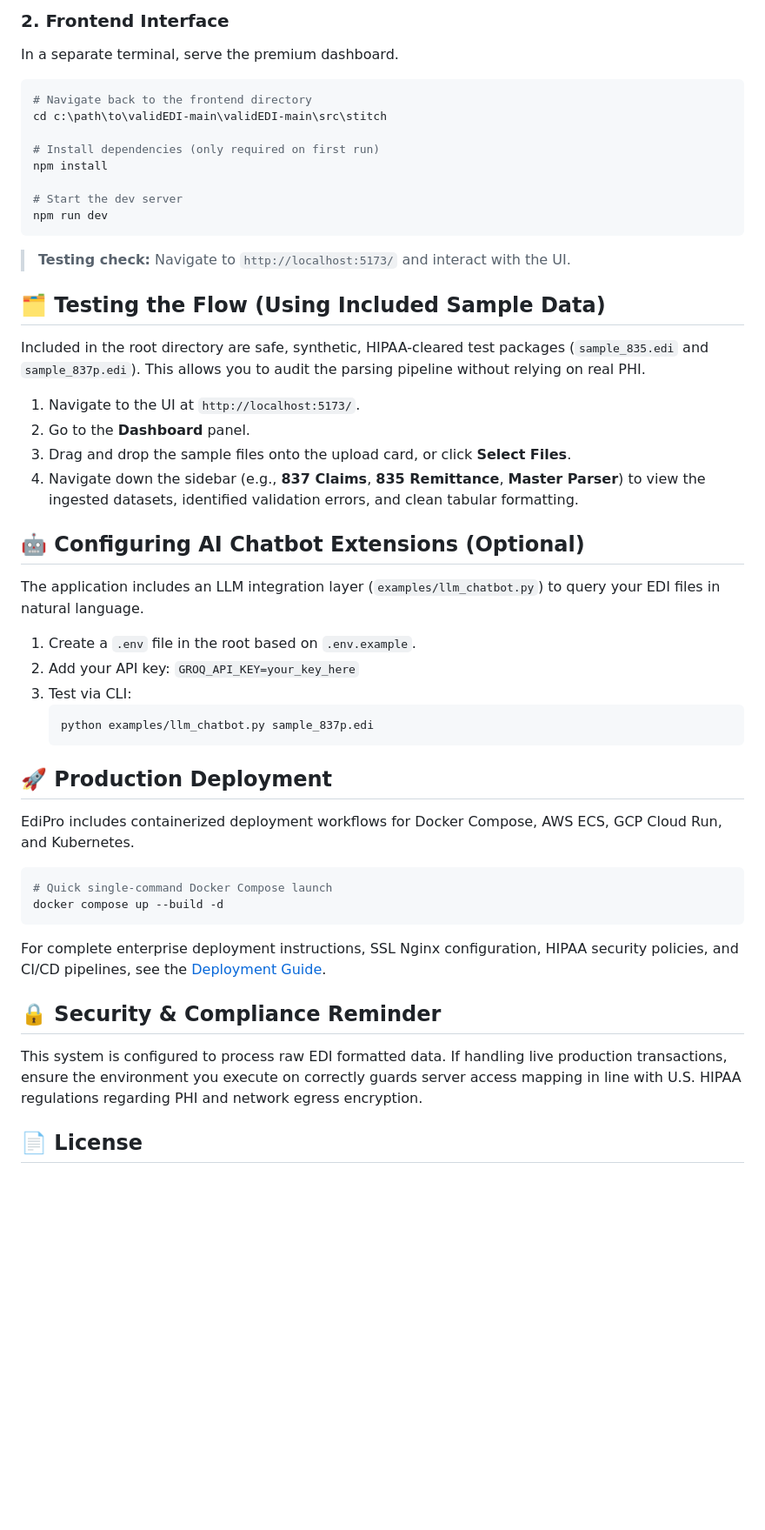
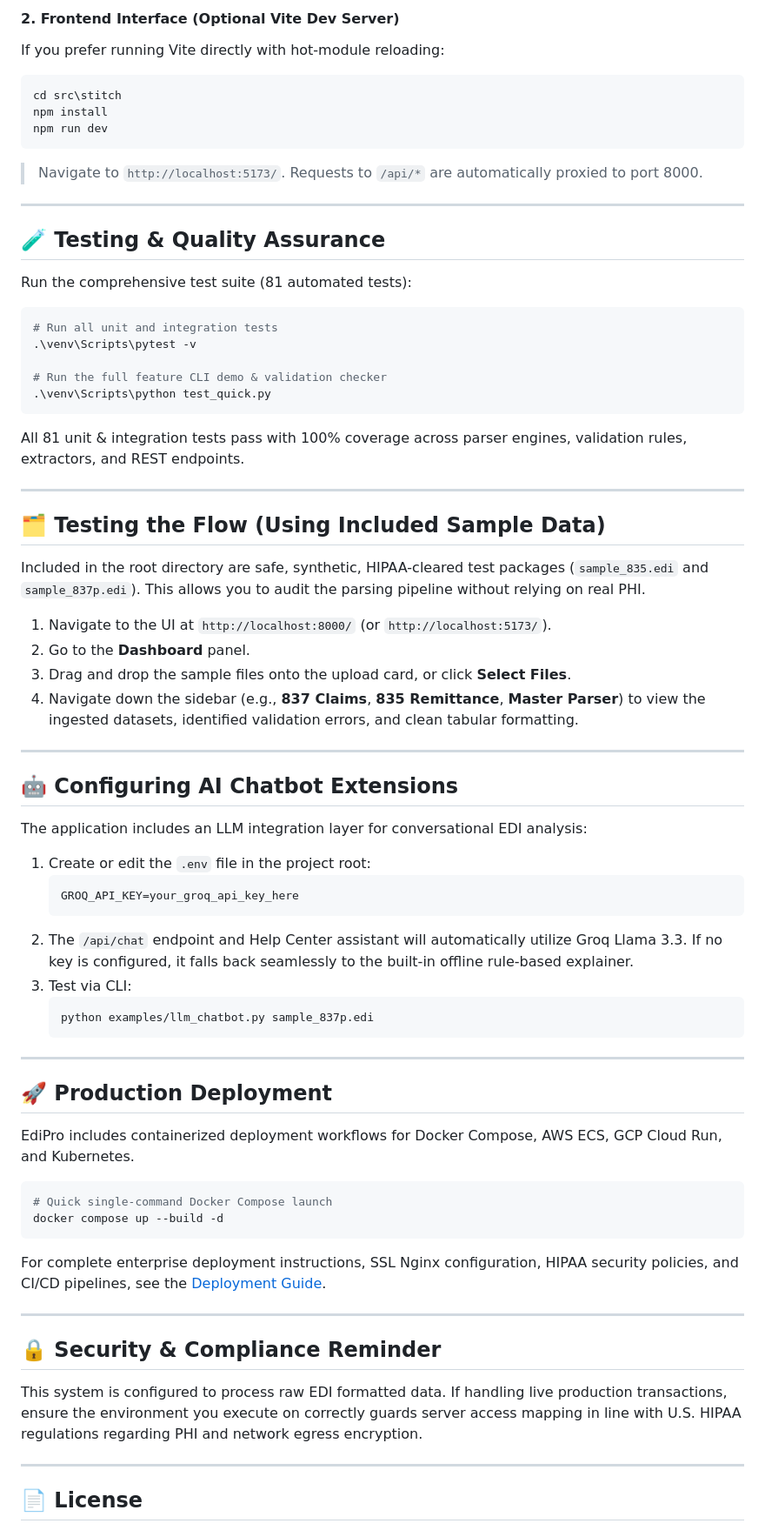
Before and after one commit to chaitanyabhujbal912006-afk/EDI_Healthcare, a Markdown page: README.md, the part around one of its changes. Shown at 87% size. GitHub-like rendering; blank space fills up the shorter version.

````diff
--- a/README.md
+++ b/README.md
@@ -43,39 +68,57 @@ python -m uvicorn app.main:app --host 0.0.0.0 --port 8000
 
-### 2. Frontend Interface
-In a separate terminal, serve the premium dashboard.
+#### 2. Frontend Interface (Optional Vite Dev Server)
+If you prefer running Vite directly with hot-module reloading:
+```powershell
+cd src\stitch
+npm install
+npm run dev
+```
+> Navigate to `http://localhost:5173/`. Requests to `/api/*` are automatically proxied to port 8000.
+
+---
+
+## 🧪 Testing & Quality Assurance
+
+Run the comprehensive test suite (81 automated tests):
 
 ```powershell
-# Navigate back to the frontend directory
-cd c:\path\to\validEDI-main\validEDI-main\src\stitch
+# Run all unit and integration tests
+.\venv\Scripts\pytest -v
 
-# Install dependencies (only required on first run)
-npm install
-
-# Start the dev server
-npm run dev
+# Run the full feature CLI demo & validation checker
+.\venv\Scripts\python test_quick.py
 ```
 
-> **Testing check:** Navigate to `http://localhost:5173/` and interact with the UI.
+All 81 unit & integration tests pass with 100% coverage across parser engines, validation rules, extractors, and REST endpoints.
+
+---
 
 ## 🗂️ Testing the Flow (Using Included Sample Data)
 
 Included in the root directory are safe, synthetic, HIPAA-cleared test packages (`sample_835.edi` and `sample_837p.edi`). This allows you to audit the parsing pipeline without relying on real PHI.
 
-1.  Navigate to the UI at `http://localhost:5173/`.
+1.  Navigate to the UI at `http://localhost:8000/` (or `http://localhost:5173/`).
 2.  Go to the **Dashboard** panel.
 3.  Drag and drop the sample files onto the upload card, or click **Select Files**.
 4.  Navigate down the sidebar (e.g., **837 Claims**, **835 Remittance**, **Master Parser**) to view the ingested datasets, identified validation errors, and clean tabular formatting.
 
-## 🤖 Configuring AI Chatbot Extensions (Optional)
+---
 
-The application includes an LLM integration layer (`examples/llm_chatbot.py`) to query your EDI files in natural language.
+## 🤖 Configuring AI Chatbot Extensions
 
-1.  Create a `.env` file in the root based on `.env.example`.
-2.  Add your API key: `GROQ_API_KEY=your_key_here`
+The application includes an LLM integration layer for conversational EDI analysis:
+
+1.  Create or edit the `.env` file in the project root:
+    ```env
+    GROQ_API_KEY=your_groq_api_key_here
+    ```
+2.  The `/api/chat` endpoint and Help Center assistant will automatically utilize Groq Llama 3.3. If no key is configured, it falls back seamlessly to the built-in offline rule-based explainer.
 3.  Test via CLI:
     ```powershell
     python examples/llm_chatbot.py sample_837p.edi
     ```
+
+---
 
 ## 🚀 Production Deployment
 
@@ -87,10 +130,14 @@ docker compose up --build -d
 ```
 For complete enterprise deployment instructions, SSL Nginx configuration, HIPAA security policies, and CI/CD pipelines, see the [Deployment Guide](DEPLOYMENT.md).
 
+---
+
 ## 🔒 Security & Compliance Reminder
 
 This system is configured to process raw EDI formatted data. If handling live production transactions, ensure the environment you execute on correctly guards server access mapping in line with U.S. HIPAA regulations regarding PHI and network egress encryption.
 
+---
+
 ## 📄 License
 
 This code is provided under an open-source MIT implementation allowance. Modify and extend internal endpoints as needed for your specific hospital/billing firm standards.
````
Also changed, not shown: other parts of README.md (+38 -13 lines).
